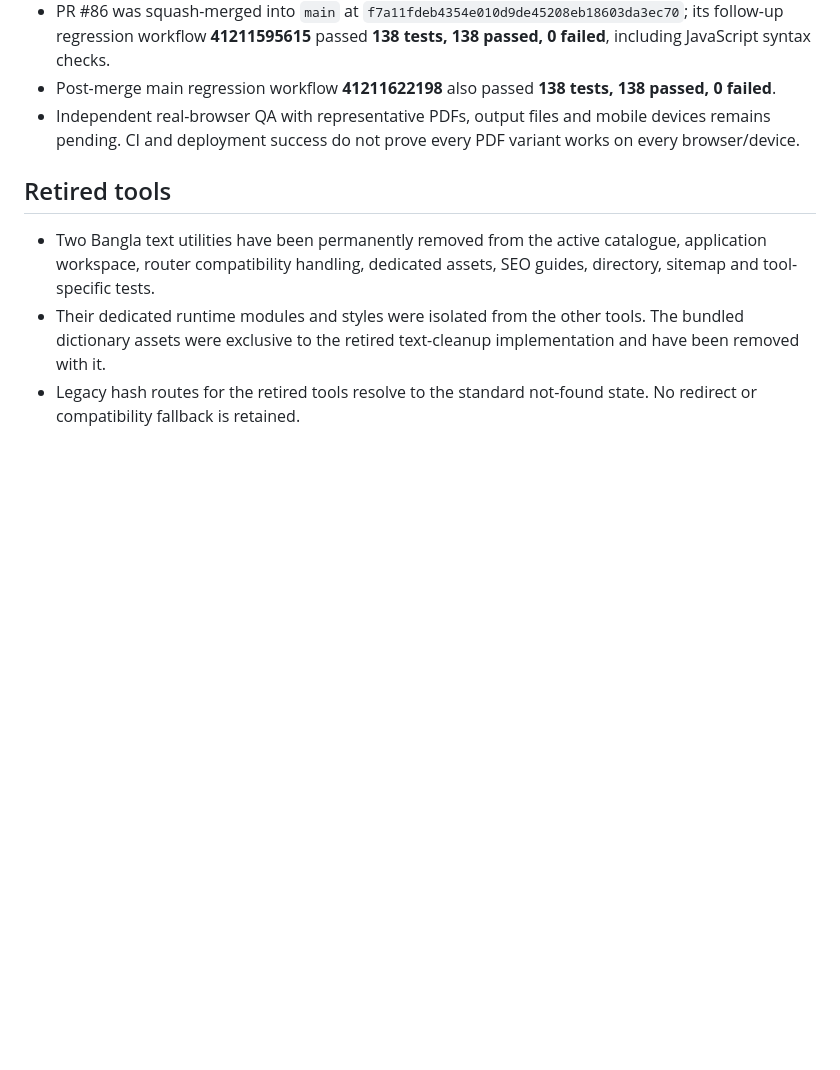
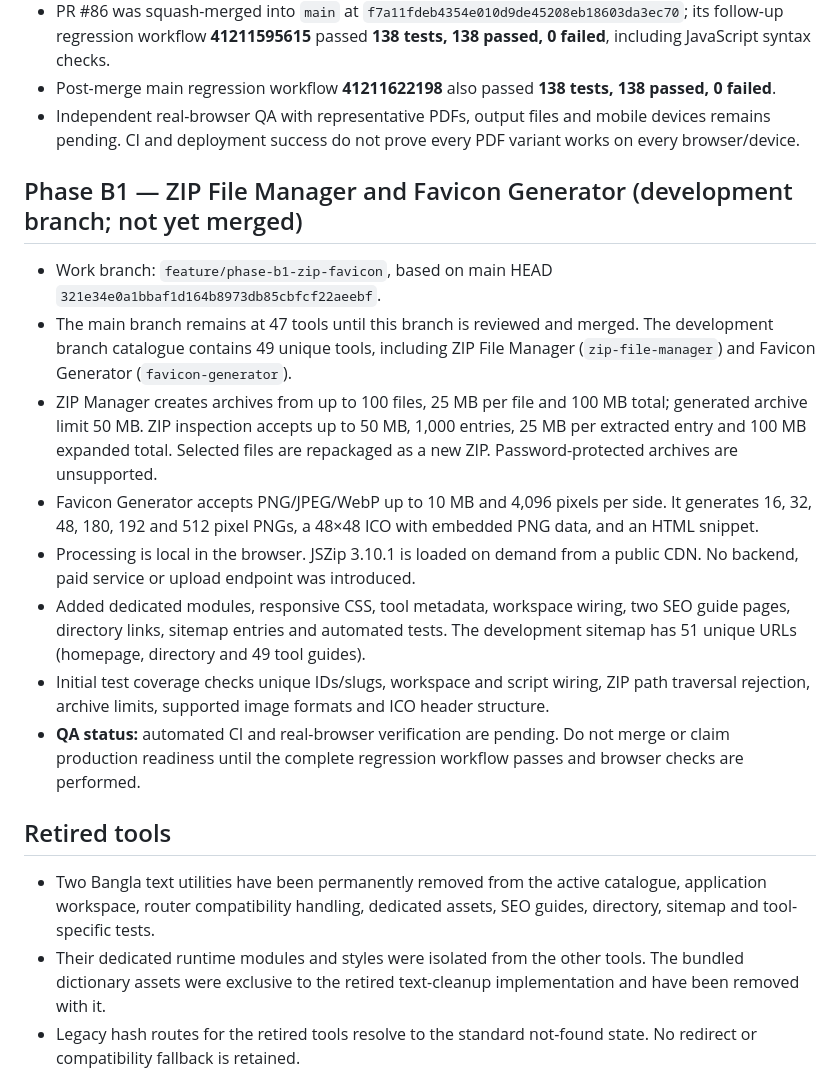
Before and after one commit to apex-global-labs/online-tools-hub, a Markdown page: PROJECT_STATE.md, the part around the change. Drawn GitHub-style; blank space fills up the shorter version.

Commit message:
docs: record Phase B1 implementation status and limits

```diff
--- a/PROJECT_STATE.md
+++ b/PROJECT_STATE.md
@@ -16,6 +16,17 @@ Last updated: 2026-10-31
 - PR #86 was squash-merged into `main` at `f7a11fdeb4354e010d9de45208eb18603da3ec70`; its follow-up regression workflow **41211595615** passed **138 tests, 138 passed, 0 failed**, including JavaScript syntax checks.
 - Post-merge main regression workflow **41211622198** also passed **138 tests, 138 passed, 0 failed**.
 - Independent real-browser QA with representative PDFs, output files and mobile devices remains pending. CI and deployment success do not prove every PDF variant works on every browser/device.
+
+## Phase B1 — ZIP File Manager and Favicon Generator (development branch; not yet merged)
+
+- Work branch: `feature/phase-b1-zip-favicon`, based on main HEAD `321e34e0a1bbaf1d164b8973db85cbfcf22aeebf`.
+- The main branch remains at 47 tools until this branch is reviewed and merged. The development branch catalogue contains 49 unique tools, including ZIP File Manager (`zip-file-manager`) and Favicon Generator (`favicon-generator`).
+- ZIP Manager creates archives from up to 100 files, 25 MB per file and 100 MB total; generated archive limit 50 MB. ZIP inspection accepts up to 50 MB, 1,000 entries, 25 MB per extracted entry and 100 MB expanded total. Selected files are repackaged as a new ZIP. Password-protected archives are unsupported.
+- Favicon Generator accepts PNG/JPEG/WebP up to 10 MB and 4,096 pixels per side. It generates 16, 32, 48, 180, 192 and 512 pixel PNGs, a 48×48 ICO with embedded PNG data, and an HTML snippet.
+- Processing is local in the browser. JSZip 3.10.1 is loaded on demand from a public CDN. No backend, paid service or upload endpoint was introduced.
+- Added dedicated modules, responsive CSS, tool metadata, workspace wiring, two SEO guide pages, directory links, sitemap entries and automated tests. The development sitemap has 51 unique URLs (homepage, directory and 49 tool guides).
+- Initial test coverage checks unique IDs/slugs, workspace and script wiring, ZIP path traversal rejection, archive limits, supported image formats and ICO header structure.
+- **QA status:** automated CI and real-browser verification are pending. Do not merge or claim production readiness until the complete regression workflow passes and browser checks are performed.
 
 ## Retired tools
 
```
